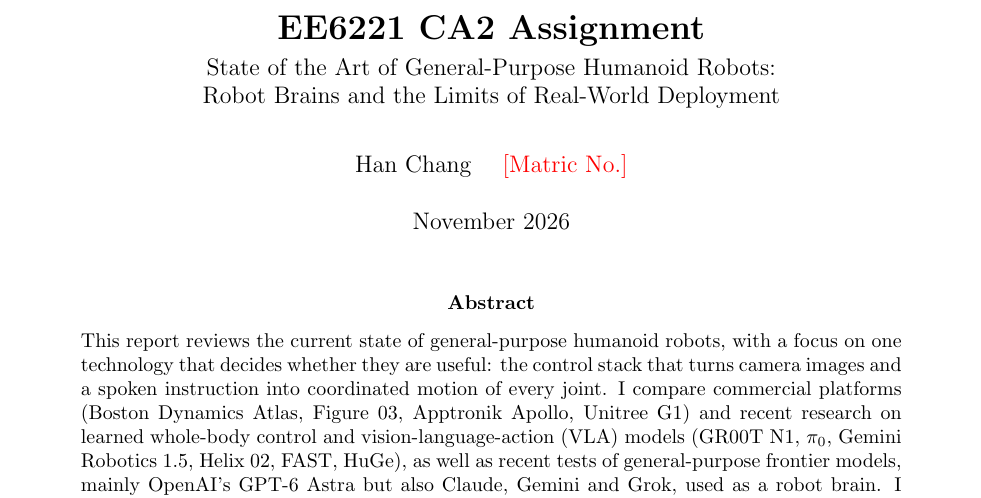
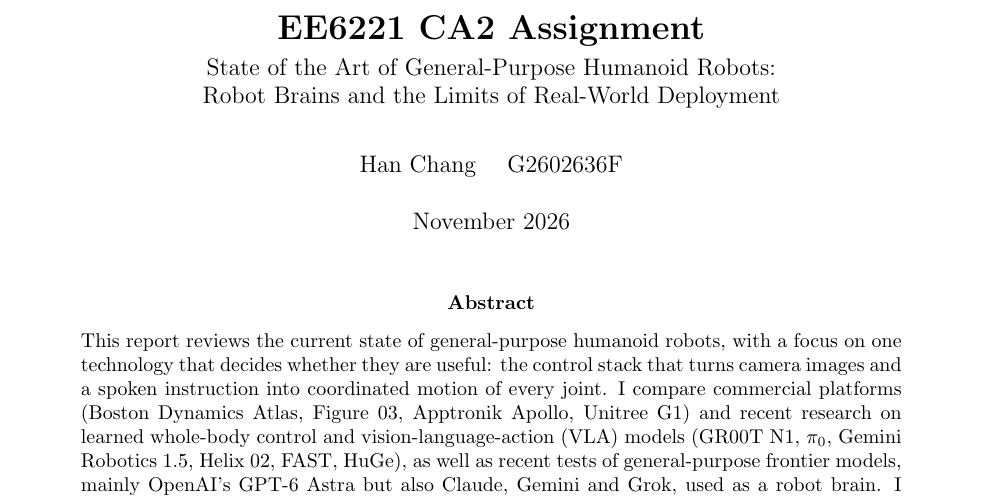
Before and after one commit to jeffery-han/NTU-CCA-courses, a LaTeX problem sheet (EE-6221/assignments/ca2-report/ca2-humanoid-robots-report.tex): part of page 1 of 11, cut so that both start at the same text. Compiled offline with pdfLaTeX.

Commit message:
EE-6221: CA2 report - add matric number
Co-Authored-By: Claude Opus 5.5 <noreply@anthropic.com>

```diff
--- a/EE-6221/assignments/ca2-report/ca2-humanoid-robots-report.tex
+++ b/EE-6221/assignments/ca2-report/ca2-humanoid-robots-report.tex
@@ -19,7 +19,7 @@
 \title{\textbf{EE6221 CA2 Assignment}\\[4pt]
 \large State of the Art of General-Purpose Humanoid Robots:\\
 Robot Brains and the Limits of Real-World Deployment}
-\author{Han Chang \quad \yours{Matric No.}}
+\author{Han Chang \quad G2602636F}
 \date{November 2026}
 
 \begin{document}
```
Also changed, not shown: EE-6221/assignments/ca2-report/ca2-humanoid-robots-report.pdf.
